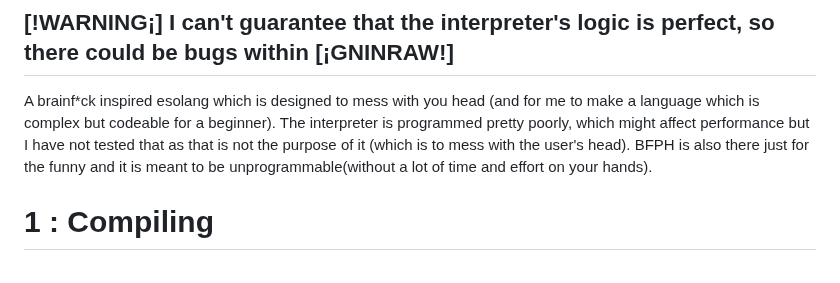
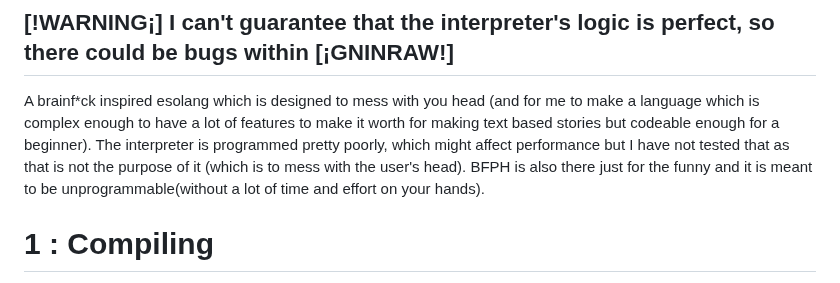
Before and after one commit to The-L3vi4th4n/BFP, a Markdown page: README.md, the part around the change. Drawn GitHub-style.

Commit message:
Update README with improved description of BFP

```diff
--- a/README.md
+++ b/README.md
@@ -1,6 +1,6 @@
 # BFP
 ## [!WARNING¡] I can't guarantee that the interpreter's logic is perfect, so there could be bugs within [¡GNINRAW!]
-A brainf*ck inspired esolang which is designed to mess with you head (and for me to make a language which is complex but codeable for a beginner). The interpreter is programmed pretty poorly, which might affect performance but I have not tested that as that is not the purpose of it (which is to mess with the user's head). BFPH is also there just for the funny and it is meant to be unprogrammable(without a lot of time and effort on your hands).
+A brainf*ck inspired esolang which is designed to mess with you head (and for me to make a language which is complex enough to have a lot of features to make it worth for making text based stories but codeable enough for a beginner). The interpreter is programmed pretty poorly, which might affect performance but I have not tested that as that is not the purpose of it (which is to mess with the user's head). BFPH is also there just for the funny and it is meant to be unprogrammable(without a lot of time and effort on your hands).
 
 
 
```
